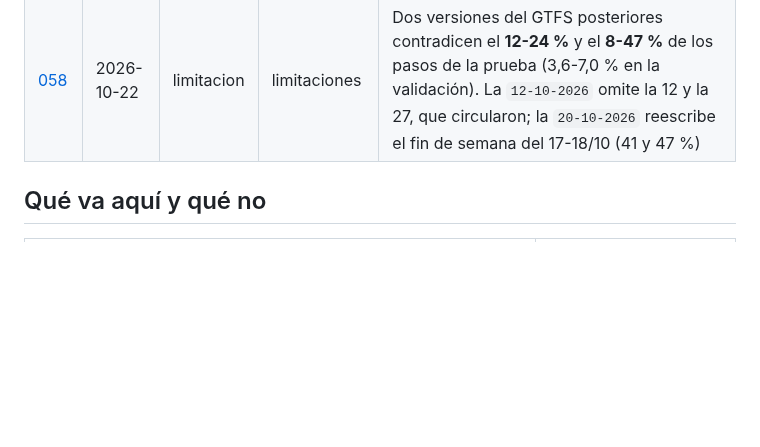
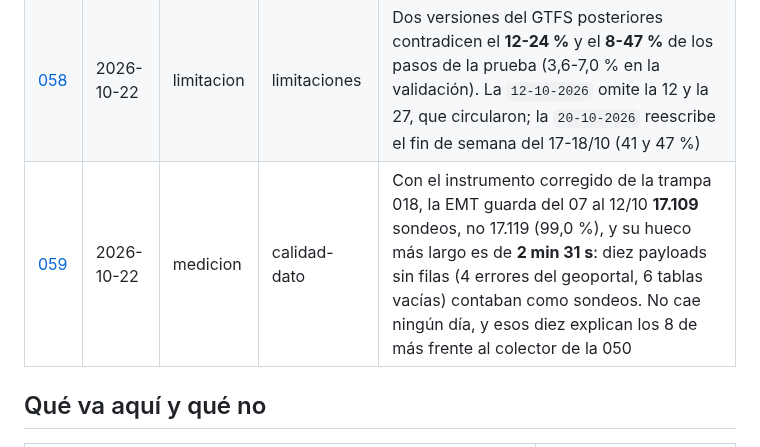
Before and after one commit to Oppen-OC/TFM, a Markdown page: docs/bitacora/README.md, the part around the change. GitHub-like rendering; blank space fills up the shorter version.

```diff
--- a/docs/bitacora/README.md
+++ b/docs/bitacora/README.md
@@ -70,6 +70,7 @@ pasa.
 | [056](056-el-corpus-son-32-m-de-filas-en-57-dias-y-proyecta-56-m-no-145.md) | 2026-10-15 | medicion | metodologia | El corpus son **31,7 M** de filas en 57 días (605.686/día de mediana, 433 MB en Parquet): a tres meses, **55,7 M**, 2,6 veces menos que los 145 M del pilar del volumen. La proyección de `docs/01` suponía sondear la capa de estado del tráfico cada 60 s; el colector lo hace cada 5 min |
 | [057](057-la-capa-192-no-aporta-en-la-prueba-y-el-veredicto-cambia-con-el-dia-que-el-criterio-descarta.md) | 2026-10-22 | medicion | resultados | En la prueba prerregistrada (07-19/10 sin el 13/10, 12 días), la capa 192 **no aporta**: −0,13 s con sensor y *h* = 5, IC por días [−0,30, +0,01], y el control sin sensor mejora lo mismo. Donde la capa veía congestión, −5 % en todos los horizontes, pero es el 3 % de las filas. La v2 se confirma (−3,37 s). Con el 13/10, que el criterio de día útil descarta, la regla se cumplía por 3 milésimas |
 | [058](058-las-versiones-del-gtfs-posteriores-contradicen-del-8-al-47-por-ciento-de-la-prueba.md) | 2026-10-22 | limitacion | limitaciones | Dos versiones del GTFS posteriores contradicen el **12-24 %** y el **8-47 %** de los pasos de la prueba (3,6-7,0 % en la validación). La `12-10-2026` omite la 12 y la 27, que circularon; la `20-10-2026` reescribe el fin de semana del 17-18/10 (41 y 47 %) |
+| [059](059-sin-los-payloads-sin-filas-la-captura-del-07-al-12-10-guarda-17109-sondeos-y-no-cae-ningun-dia.md) | 2026-10-22 | medicion | calidad-dato | Con el instrumento corregido de la trampa 018, la EMT guarda del 07 al 12/10 **17.109** sondeos, no 17.119 (99,0 %), y su hueco más largo es de **2 min 31 s**: diez payloads sin filas (4 errores del geoportal, 6 tablas vacías) contaban como sondeos. No cae ningún día, y esos diez explican los 8 de más frente al colector de la 050 |
 
 ## Qué va aquí y qué no
 
```
Also changed, not shown: docs/bitacora/059-sin-los-payloads-sin-filas-la-captura-del-07-al-12-10-guarda-17109-sondeos-y-no-cae-ningun-dia.md (added, +118 -0 lines).
